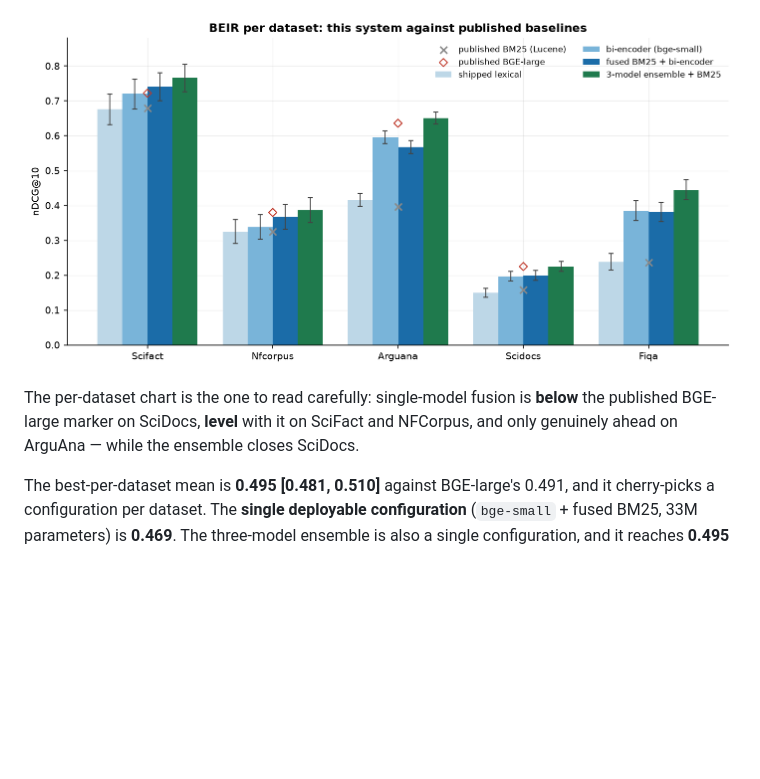
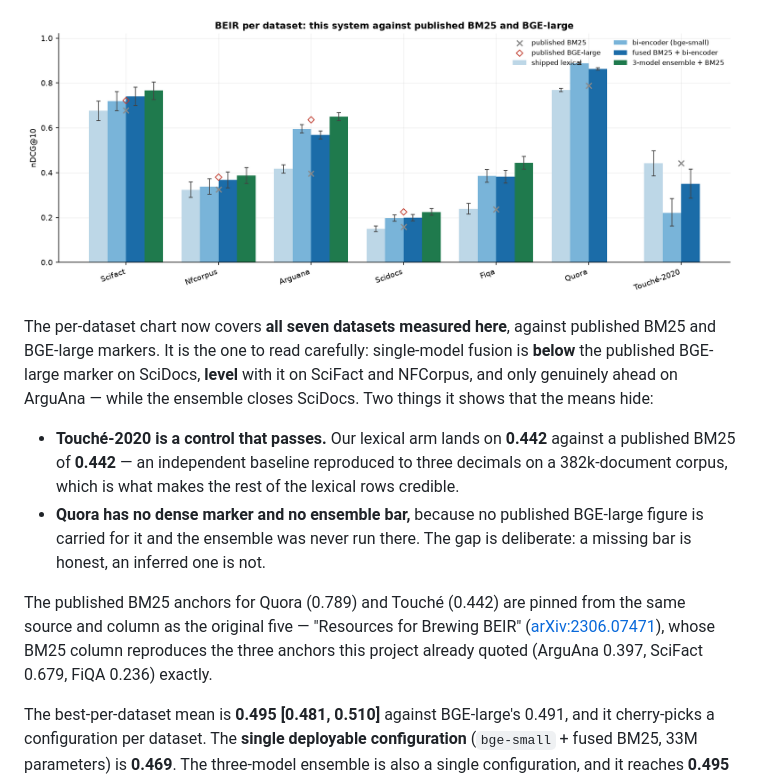
Before and after one commit to thread3d/laya-rag, a Markdown page: README.md, the part around the change. Rendered like a GitHub page; pictures changed too: docs/charts/beir_datasets.png; blank space fills up the shorter version.

```diff
--- a/README.md
+++ b/README.md
@@ -776,9 +776,22 @@ Against the published field, on the four datasets an independent matrix carries
 
 ![BEIR per dataset, with published BM25 and BGE-large reference points](docs/charts/beir_datasets.png)
 
-The per-dataset chart is the one to read carefully: single-model fusion is **below** the
-published BGE-large marker on SciDocs, **level** with it on SciFact and NFCorpus, and only
-genuinely ahead on ArguAna — while the ensemble closes SciDocs.
+The per-dataset chart now covers **all seven datasets measured here**, against published BM25 and
+BGE-large markers. It is the one to read carefully: single-model fusion is **below** the published
+BGE-large marker on SciDocs, **level** with it on SciFact and NFCorpus, and only genuinely ahead on
+ArguAna — while the ensemble closes SciDocs. Two things it shows that the means hide:
+
+- **Touché-2020 is a control that passes.** Our lexical arm lands on **0.442** against a published
+  BM25 of **0.442** — an independent baseline reproduced to three decimals on a 382k-document corpus,
+  which is what makes the rest of the lexical rows credible.
+- **Quora has no dense marker and no ensemble bar,** because no published BGE-large figure is carried
+  for it and the ensemble was never run there. The gap is deliberate: a missing bar is honest, an
+  inferred one is not.
+
+The published BM25 anchors for Quora (0.789) and Touché (0.442) are pinned from the same source and
+column as the original five — "Resources for Brewing BEIR" ([arXiv:2306.07471](https://arxiv.org/abs/2306.07471)),
+whose BM25 column reproduces the three anchors this project already quoted (ArguAna 0.397, SciFact
+0.679, FiQA 0.236) exactly.
 
 The best-per-dataset mean is **0.495 [0.481, 0.510]** against BGE-large's 0.491, and it
 cherry-picks a configuration per dataset. The **single deployable configuration**
```
Also changed, not shown: 1 other file.
